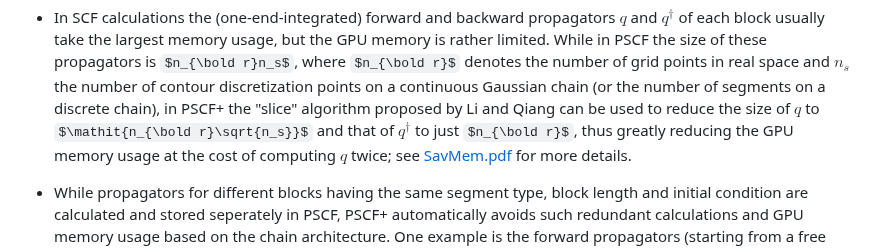
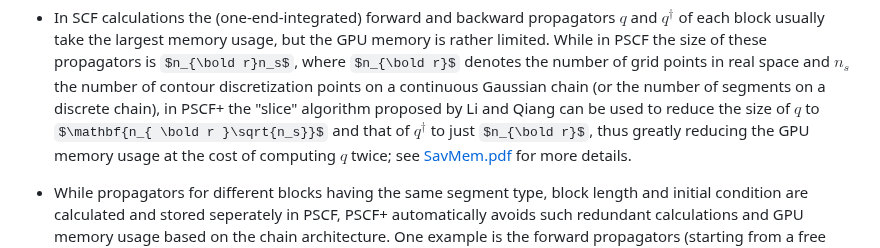
Before and after one commit to qwcsu/pscfplus, a Markdown page: README.md, the part around the change. GitHub-like rendering; some formulas as TeX source.

```diff
--- a/README.md
+++ b/README.md
@@ -30,7 +30,7 @@ the nonlinear SCF equations and find the bulk periodicity for the ordered phases
   these propagators is $n_{\bold r}n_s$, where $n_{\bold r}$ denotes the number of grid points in real space and $n_s$ the number of
   contour discretization points on a continuous Gaussian chain (or the number of segments on a discrete
   chain), in PSCF+ the "slice" algorithm proposed by Li and Qiang can be used to reduce the size of $q$ to
-  $\mathit{n_{\bold r}\sqrt{n_s}}$
+  $\mathbf{n_{ \bold r }\sqrt{n_s}}$
   and that of $q^\dagger$ to just $n_{\bold r}$, thus greatly reducing the GPU memory usage at the cost of computing $q$
   twice; see [SavMem.pdf](https://github.com/qwcsu/pscfplus/blob/master/doc/notes/SavMem.pdf) for more details.
 
```
